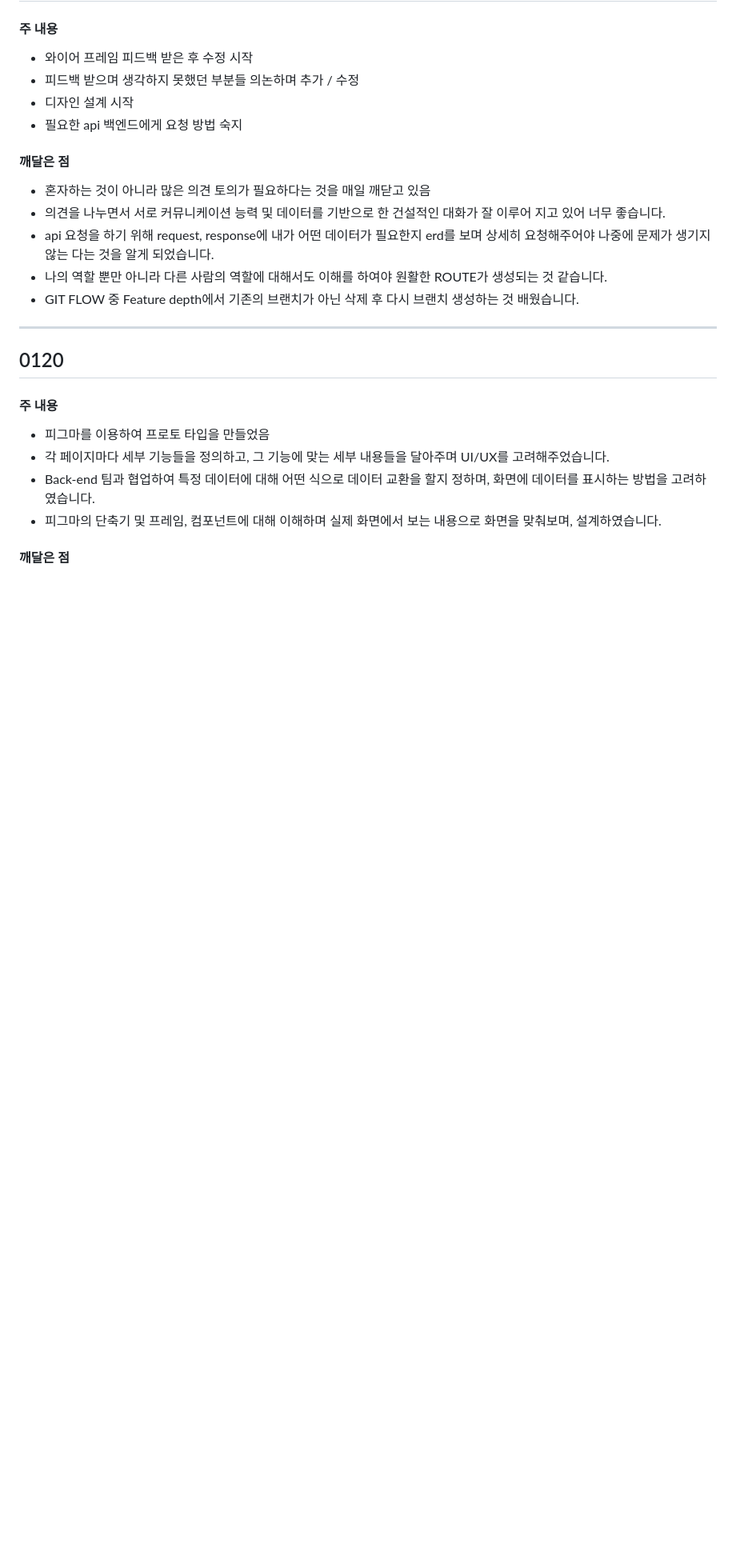
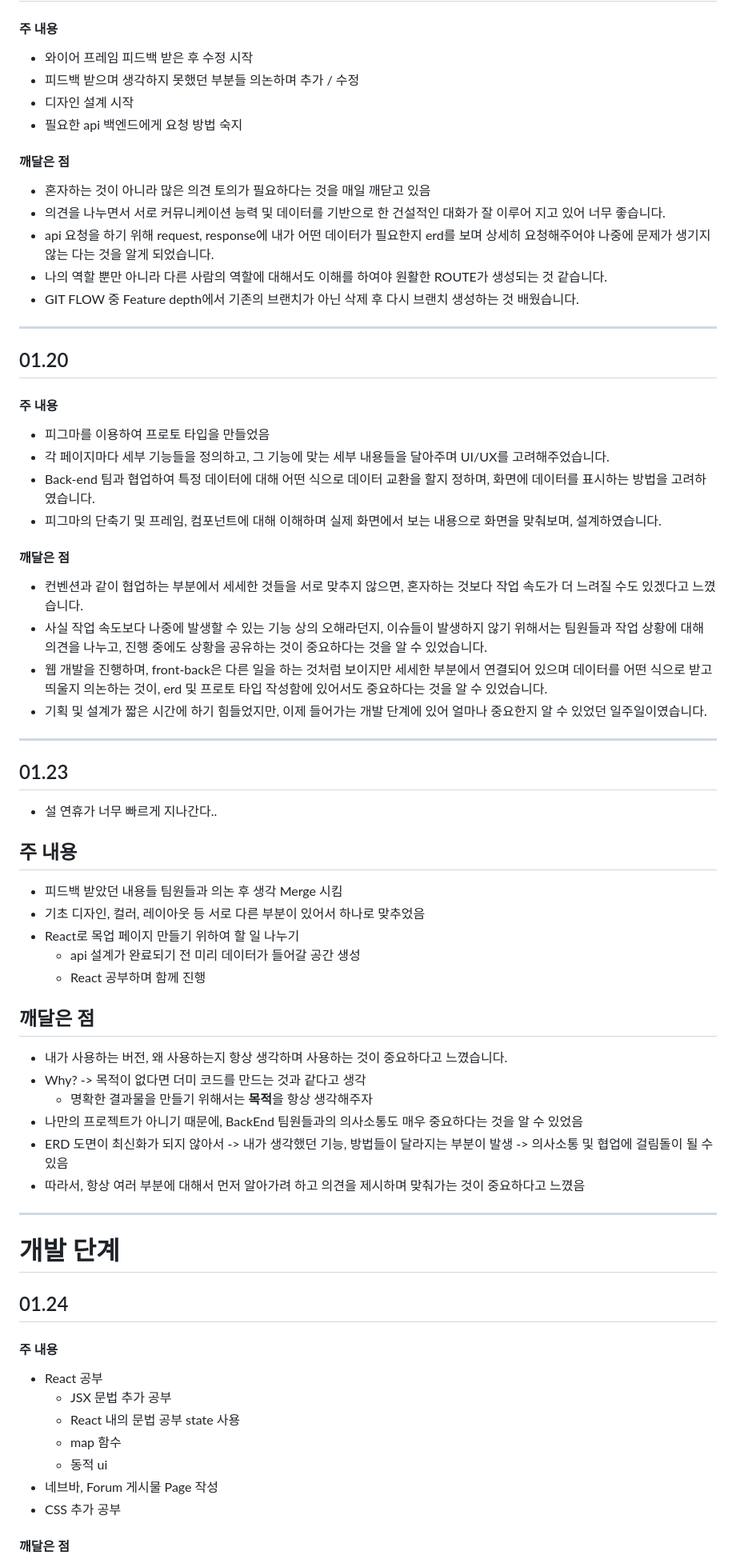
Before and after one commit to sungwookoo/Trudy, a Markdown page: TIL/천현태/README.md, the part around the change printed below. Shown: that part at 80% size. Rendered like a GitHub page; blank space fills up the shorter version.

```diff
--- a/TIL/천현태/README.md
+++ b/TIL/천현태/README.md
@@ -155,7 +145,6 @@
 - 피드백 받으며 생각하지 못했던 부분들 의논하며 추가 / 수정
 - 디자인 설계 시작
 - 필요한 api 백엔드에게 요청 방법 숙지
-
 
 #### 깨달은 점
 
@@ -165,9 +154,9 @@
 - 나의 역할 뿐만 아니라 다른 사람의 역할에 대해서도 이해를 하여야 원활한 ROUTE가 생성되는 것 같습니다.
 - GIT FLOW 중 Feature depth에서 기존의 브랜치가 아닌 삭제 후 다시 브랜치 생성하는 것 배웠습니다.
 
-----
+---
 
-## 0120
+## 01.20
 
 #### 주 내용
 
@@ -176,6 +165,51 @@
 - Back-end 팀과 협업하여 특정 데이터에 대해 어떤 식으로 데이터 교환을 할지 정하며, 화면에 데이터를 표시하는 방법을 고려하였습니다.
 - 피그마의 단축기 및 프레임, 컴포넌트에 대해 이해하며 실제 화면에서 보는 내용으로 화면을 맞춰보며, 설계하였습니다.
 
+#### 깨달은 점
+
+- 컨벤션과 같이 협업하는 부분에서 세세한 것들을 서로 맞추지 않으면, 혼자하는 것보다 작업 속도가 더 느려질 수도 있겠다고 느꼈습니다.
+- 사실 작업 속도보다 나중에 발생할 수 있는 기능 상의 오해라던지, 이슈들이 발생하지 않기 위해서는 팀원들과 작업 상황에 대해 의견을 나누고, 진행 중에도 상황을 공유하는 것이 중요하다는 것을 알 수 있었습니다.
+- 웹 개발을 진행하며, front-back은 다른 일을 하는 것처럼 보이지만 세세한 부분에서 연결되어 있으며 데이터를 어떤 식으로 받고 띄울지 의논하는 것이, erd 및 프로토 타입 작성함에 있어서도 중요하다는 것을 알 수 있었습니다.
+- 기획 및 설계가 짧은 시간에 하기 힘들었지만, 이제 들어가는 개발 단계에 있어 얼마나 중요한지 알 수 있었던 일주일이였습니다.
+
+---
+
+## 01.23
+
+- 설 연휴가 너무 빠르게 지나간다..
+
+## 주 내용
+
+- 피드백 받았던 내용들 팀원들과 의논 후 생각 Merge 시킴
+- 기초 디자인, 컬러, 레이아웃 등 서로 다른 부분이 있어서 하나로 맞추었음
+- React로 목업 페이지 만들기 위하여 할 일 나누기
+  - api 설계가 완료되기 전 미리 데이터가 들어갈 공간 생성
+  - React 공부하며 함께 진행
+
+## 깨달은 점
+
+- 내가 사용하는 버전, 왜 사용하는지 항상 생각하며 사용하는 것이 중요하다고 느꼈습니다.
+- Why? -> 목적이 없다면  더미 코드를 만드는 것과 같다고 생각
+  - 명확한 결과물을 만들기 위해서는 **목적**을 항상 생각해주자
+- 나만의 프로젝트가 아니기 때문에, BackEnd 팀원들과의 의사소통도 매우 중요하다는 것을 알 수 있었음
+- ERD 도면이 최신화가 되지 않아서 -> 내가 생각했던 기능, 방법들이 달라지는 부분이 발생 -> 의사소통 및 협업에 걸림돌이 될 수 있음
+- 따라서, 항상 여러 부분에 대해서 먼저 알아가려 하고 의견을 제시하며 맞춰가는 것이 중요하다고 느꼈음
+
+---
+
+# 개발 단계
+
+## 01.24
+
+#### 주 내용
+
+- React 공부
+  - JSX 문법 추가 공부
+  - React 내의 문법 공부 state 사용
+  - map 함수
+  - 동적 ui
+- 네브바, Forum 게시물 Page 작성
+- CSS 추가 공부
 
 #### 깨달은 점
 
```
Also changed, not shown: other parts of TIL/천현태/README.md (+59 -46 lines).
